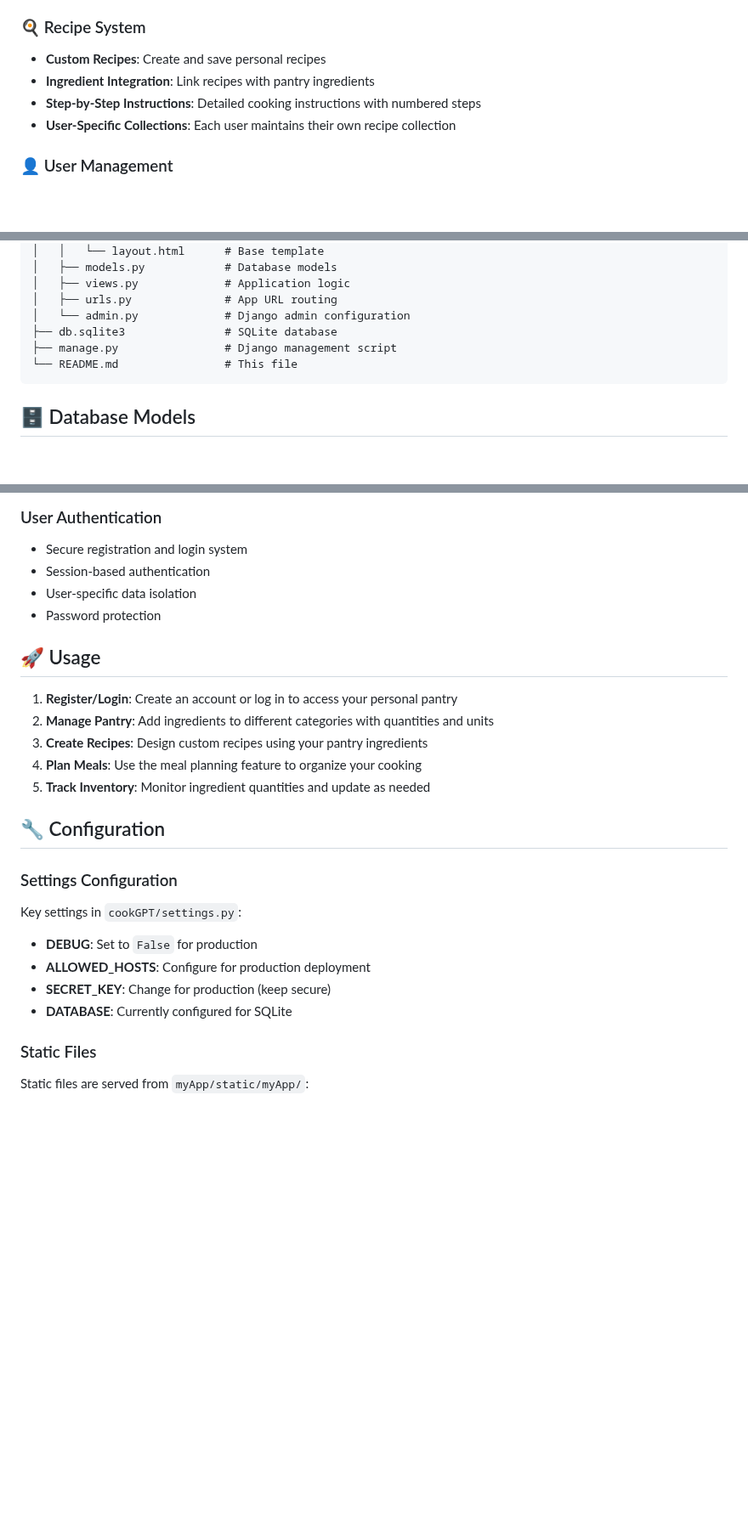
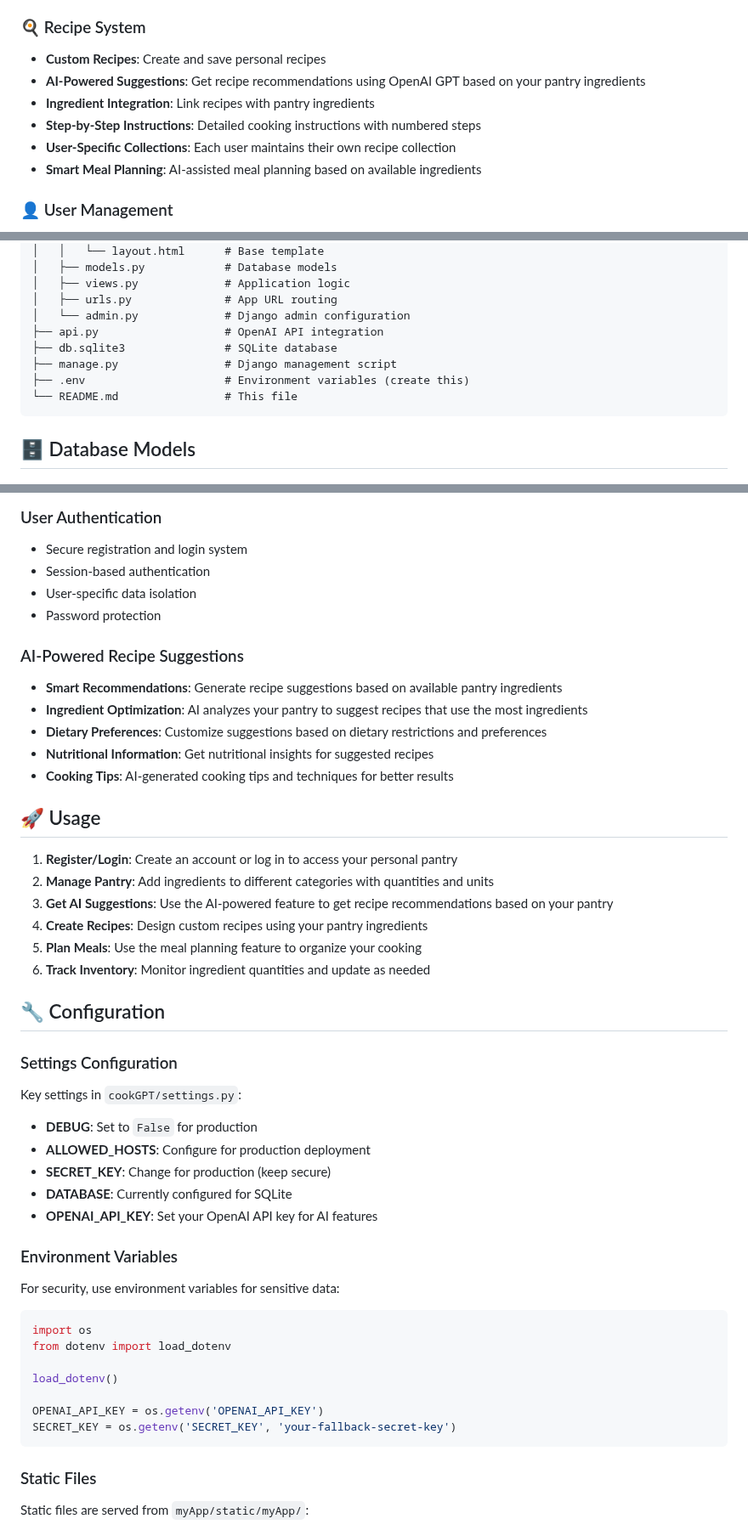
Before and after one commit to FunnyKoalaBear/cookGPT, a Markdown page: README.md, 3 parts joined by grey strips. Shown at 85% size. Drawn GitHub-style; blank space fills up the shorter version.

````diff
--- a/README.md
+++ b/README.md
@@ -18,9 +18,11 @@ CookGPT is a Django-powered web application that helps users manage their pantry
 
 ### 🍳 Recipe System
 - **Custom Recipes**: Create and save personal recipes
+- **AI-Powered Suggestions**: Get recipe recommendations using OpenAI GPT based on your pantry ingredients
 - **Ingredient Integration**: Link recipes with pantry ingredients
 - **Step-by-Step Instructions**: Detailed cooking instructions with numbered steps
 - **User-Specific Collections**: Each user maintains their own recipe collection
+- **Smart Meal Planning**: AI-assisted meal planning based on available ingredients
 
 ### 👤 User Management
 - **Authentication System**: Secure user registration and login
@@ -117,8 +136,10 @@ cookGPT/
 │   ├── views.py             # Application logic
 │   ├── urls.py              # App URL routing
 │   └── admin.py             # Django admin configuration
+├── api.py                   # OpenAI API integration
 ├── db.sqlite3               # SQLite database
 ├── manage.py                # Django management script
+├── .env                     # Environment variables (create this)
 └── README.md                # This file
 ```
 
@@ -170,13 +191,21 @@ The pantry system allows users to:
 - User-specific data isolation
 - Password protection
 
+### AI-Powered Recipe Suggestions
+- **Smart Recommendations**: Generate recipe suggestions based on available pantry ingredients
+- **Ingredient Optimization**: AI analyzes your pantry to suggest recipes that use the most ingredients
+- **Dietary Preferences**: Customize suggestions based on dietary restrictions and preferences
+- **Nutritional Information**: Get nutritional insights for suggested recipes
+- **Cooking Tips**: AI-generated cooking tips and techniques for better results
+
 ## 🚀 Usage
 
 1. **Register/Login**: Create an account or log in to access your personal pantry
 2. **Manage Pantry**: Add ingredients to different categories with quantities and units
-3. **Create Recipes**: Design custom recipes using your pantry ingredients
-4. **Plan Meals**: Use the meal planning feature to organize your cooking
-5. **Track Inventory**: Monitor ingredient quantities and update as needed
+3. **Get AI Suggestions**: Use the AI-powered feature to get recipe recommendations based on your pantry
+4. **Create Recipes**: Design custom recipes using your pantry ingredients
+5. **Plan Meals**: Use the meal planning feature to organize your cooking
+6. **Track Inventory**: Monitor ingredient quantities and update as needed
 
 ## 🔧 Configuration
 
@@ -186,6 +215,19 @@ Key settings in `cookGPT/settings.py`:
 - **ALLOWED_HOSTS**: Configure for production deployment
 - **SECRET_KEY**: Change for production (keep secure)
 - **DATABASE**: Currently configured for SQLite
+- **OPENAI_API_KEY**: Set your OpenAI API key for AI features
+
+### Environment Variables
+For security, use environment variables for sensitive data:
+```python
+import os
+from dotenv import load_dotenv
+
+load_dotenv()
+
+OPENAI_API_KEY = os.getenv('OPENAI_API_KEY')
+SECRET_KEY = os.getenv('SECRET_KEY', 'your-fallback-secret-key')
+```
 
 ### Static Files
 Static files are served from `myApp/static/myApp/`:
````
Also changed, not shown: other parts of README.md (+62 -5 lines).
